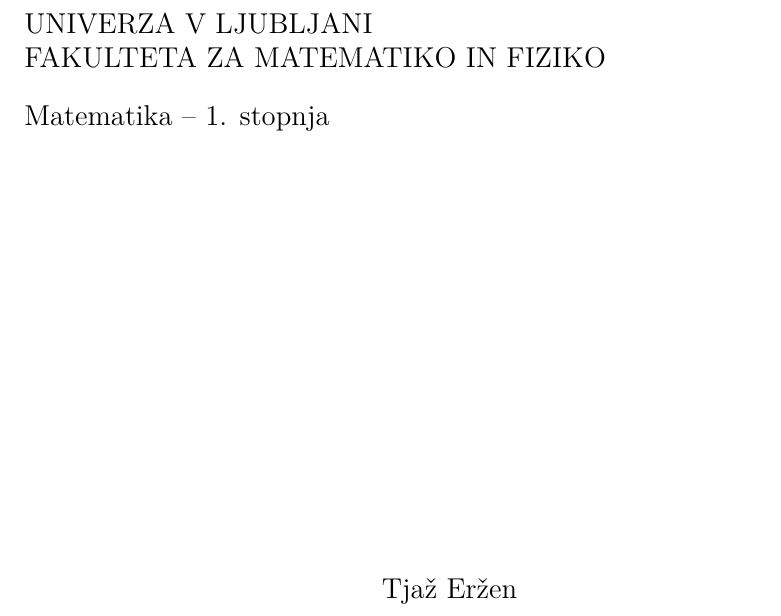
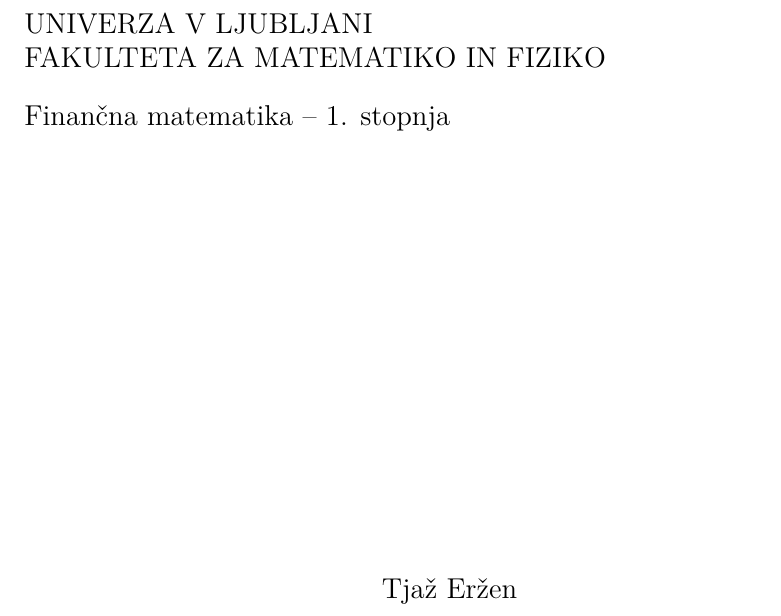
Before and after one commit to tjazerzen/Avtomatska-paralelizacija-v-OCamlu, a LaTeX thesis (diploma/dokument-diplomska-naloga.tex): part of page 1 of 30, cut so that both start at the same text. Compiled offline with pdfLaTeX.

Commit message:
popravek studijskega programa v naslovnici

```diff
--- a/diploma/dokument-diplomska-naloga.tex
+++ b/diploma/dokument-diplomska-naloga.tex
@@ -1,5 +1,4 @@
-\documentclass[mat1, tisk]{fmfdelo}
-% \documentclass[fin1, tisk]{fmfdelo}
+\documentclass[fin1, tisk]{fmfdelo}
 % Če pobrišete možnost tisk, bodo povezave obarvane,
 % na začetku pa ne bo praznih strani po naslovu, …
 
```
